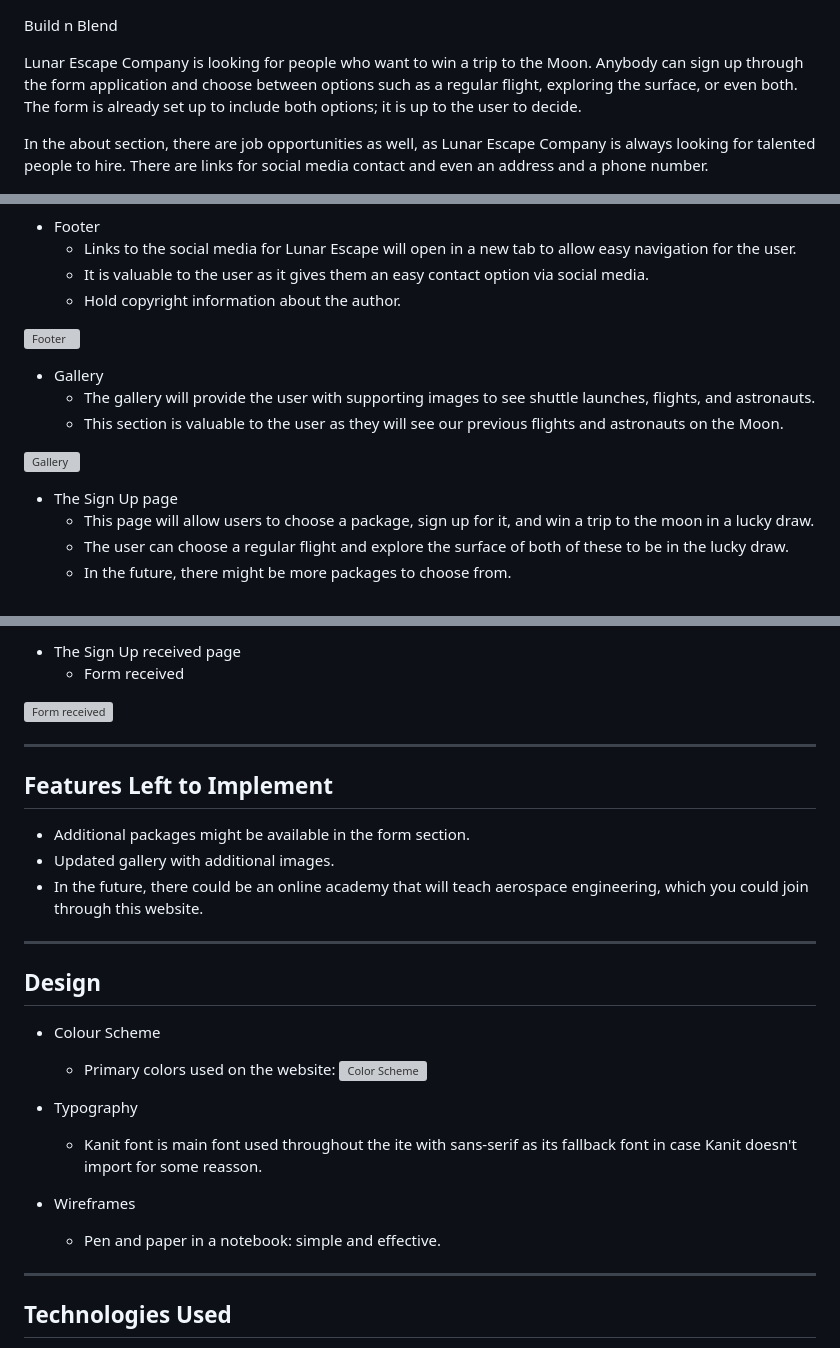
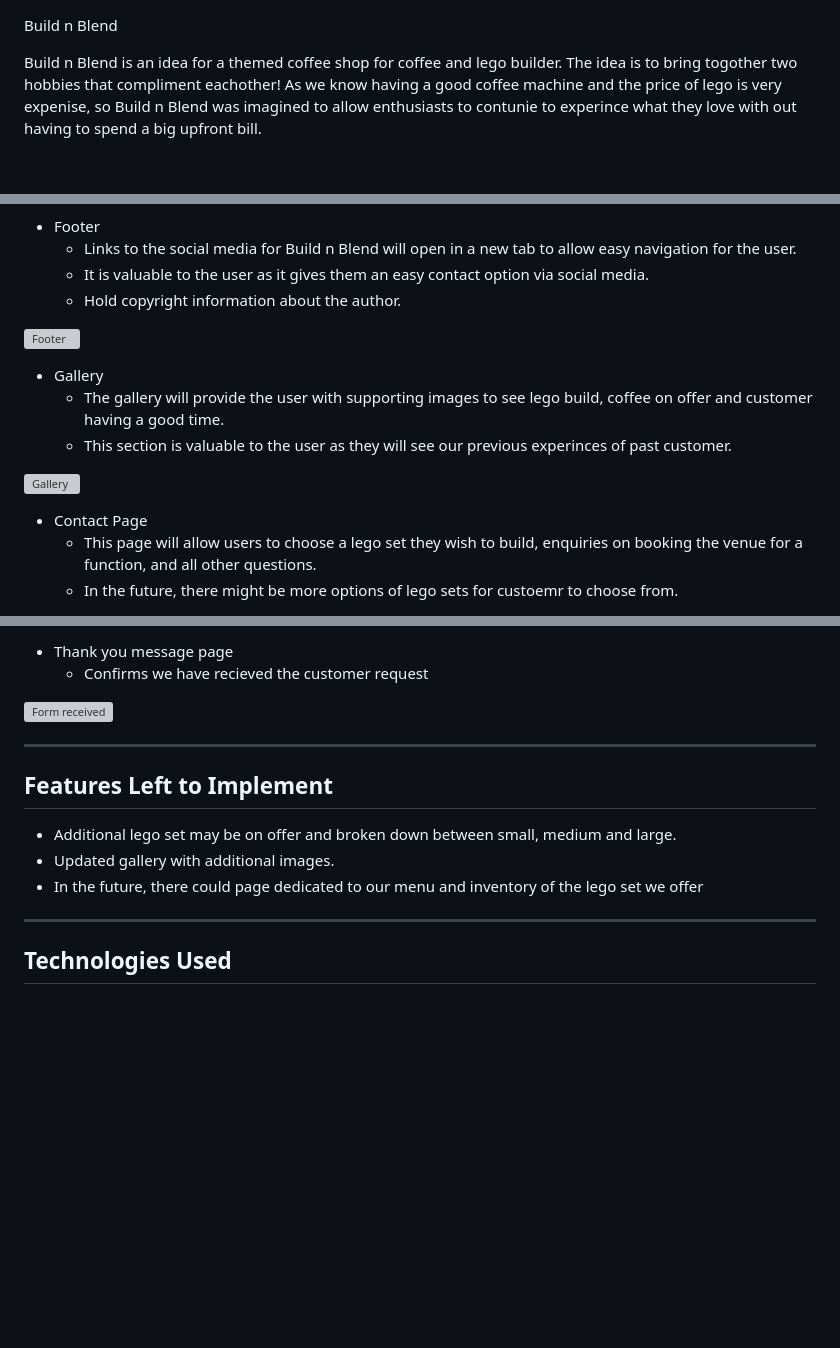
Before and after one commit to RhysTyler112/User-Centric-Frontend-Development--Build-n-Blend, a Markdown page: README.md, 3 parts joined by grey strips. GitHub-like rendering; blank space fills up the shorter version; grey boxes are pictures that could not be loaded.

```diff
--- a/README.md
+++ b/README.md
@@ -1,11 +1,7 @@
 Build n Blend
 
-Lunar Escape Company is looking for people who want to win a trip to the Moon.
-Anybody can sign up through the form application and choose between options such as a regular flight, exploring the surface, or even both.
-The form is already set up to include both options; it is up to the user to decide.
+Build n Blend is an idea for a themed coffee shop for coffee and lego builder. The idea is to bring togother two hobbies that compliment eachother! As we know having a good coffee machine and the price of lego is very expenise, so Build n Blend was imagined to allow enthusiasts to contunie to experince what they love with out having to spend a big upfront bill.
 
-In the about section, there are job opportunities as well, as Lunar Escape Company is always looking for talented people to hire.
-There are links for social media contact and even an address and a phone number.
 
 ![Am I Responsive](assests/images/am-i-responsive.png)
 
@@ -104,6 +108,6 @@ Users can contact Lunar Escape if they wish to join the company itself. They are
 
 * Footer
-    * Links to the social media for Lunar Escape will open in a new tab to allow easy navigation for the user.
+    * Links to the social media for Build n Blend will open in a new tab to allow easy navigation for the user.
     * It is valuable to the user as it gives them an easy contact option via social media.
     * Hold copyright information about the author.
 
@@ -111,5 +115,5 @@ Users can contact Lunar Escape if they wish to join the company itself. They are
 
 * Gallery
-    * The gallery will provide the user with supporting images to see shuttle launches, flights, and astronauts.
-    * This section is valuable to the user as they will see our previous flights and astronauts on the Moon.
+    * The gallery will provide the user with supporting images to see lego build, coffee on offer and customer having a good time.
+    * This section is valuable to the user as they will see our previous experinces of past customer.
 
@@ -117,6 +121,5 @@ Users can contact Lunar Escape if they wish to join the company itself. They are
 
-* The Sign Up page
-    * This page will allow users to choose a package, sign up for it, and win a trip to the moon in a lucky draw.
-    * The user can choose a regular flight and explore the surface of both of these to be in the lucky draw.
-    * In the future, there might be more packages to choose from.
+* Contact Page
+    * This page will allow users to choose a lego set they wish to build, enquiries on booking the venue for a function, and all other questions.
+    * In the future, there might be more options of lego sets for custoemr to choose from.
 
@@ -124,4 +127,4 @@ Users can contact Lunar Escape if they wish to join the company itself. They are
 
-* The Sign Up received page
-    * Form received
+* Thank you message page
+    * Confirms we have recieved the customer request
 
@@ -131,21 +134,9 @@ Users can contact Lunar Escape if they wish to join the company itself. They are
 
 ## Features Left to Implement
 
-* Additional packages might be available in the form section.
+* Additional lego set may be on offer and broken down between small, medium and large.
 * Updated gallery with additional images.
-* In the future, there could be an online academy that will teach aerospace engineering, which you could join through this website.
----
-
-## Design
-
- * Colour Scheme
-    * Primary colors used on the website: ![Color Scheme](/assets/images/colors-used.png)
-
- * Typography
-    * Kanit font is main font used throughout the ite with sans-serif as its fallback font in case Kanit doesn't import for some reasson.
-
- * Wireframes
-    * Pen and paper in a notebook: simple and effective.
+* In the future, there could page dedicated to our menu and inventory of the lego set we offer
 ---
 
 ## Technologies Used
```
Also changed, not shown: other parts of README.md (+70 -57 lines), assests/images/colors-used.png (added).
